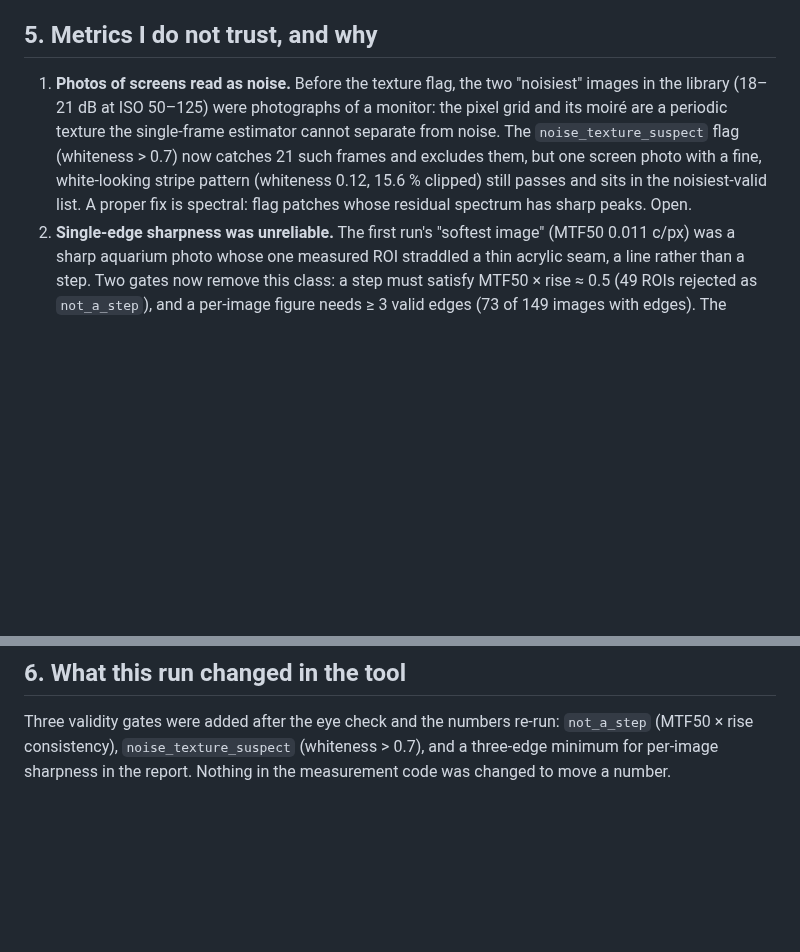
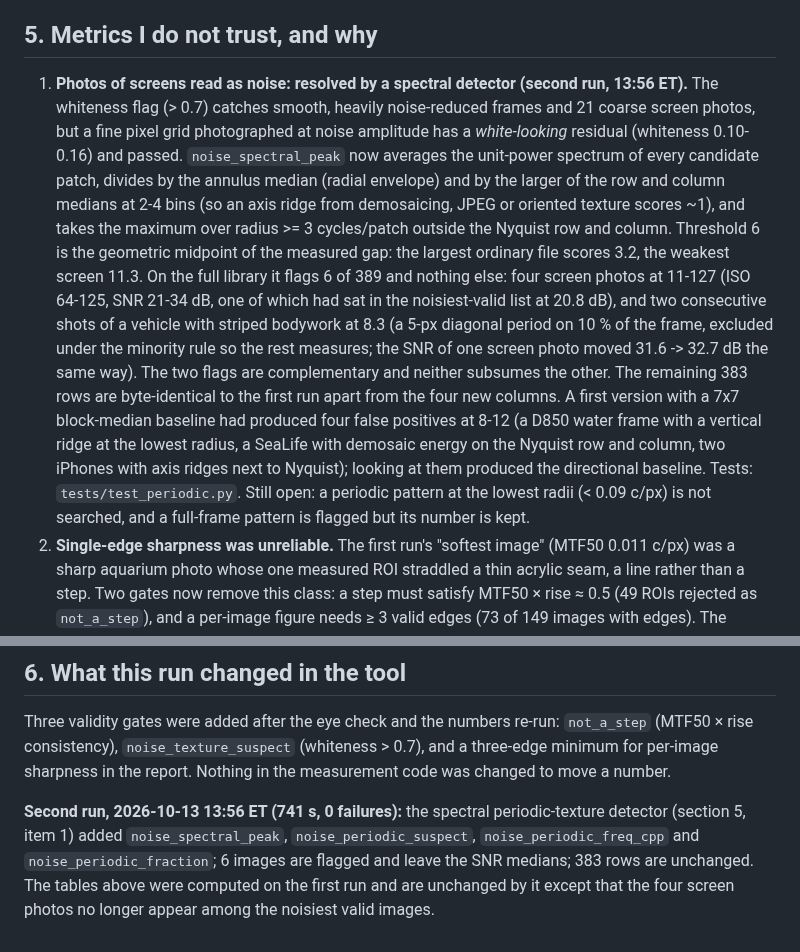
Before and after one commit to AllisonBowman/iq-analyzer, a Markdown page: results/FINDINGS.md, 2 parts joined by grey strips. GitHub-like rendering; blank space fills up the shorter version.

```diff
--- a/results/FINDINGS.md
+++ b/results/FINDINGS.md
@@ -79,13 +79,24 @@ comparable here. Cross-camera DR from this run is a scene statement, not a senso
 
 ## 5. Metrics I do not trust, and why
 
-1. **Photos of screens read as noise.** Before the texture flag, the two "noisiest" images in the
-   library (18–21 dB at ISO 50–125) were photographs of a monitor: the pixel grid and its moiré are a
-   periodic texture the single-frame estimator cannot separate from noise. The `noise_texture_suspect`
-   flag (whiteness > 0.7) now catches 21 such frames and excludes them, but one screen photo with a
-   fine, white-looking stripe pattern (whiteness 0.12, 15.6 % clipped) still passes and sits in the
-   noisiest-valid list. A proper fix is spectral: flag patches whose residual spectrum has sharp
-   peaks. Open.
+1. **Photos of screens read as noise: resolved by a spectral detector (second run, 13:56 ET).** The
+   whiteness flag (> 0.7) catches smooth, heavily noise-reduced frames and 21 coarse screen photos, but a
+   fine pixel grid photographed at noise amplitude has a *white-looking* residual (whiteness 0.10-0.16) and
+   passed. `noise_spectral_peak` now averages the unit-power spectrum of every candidate patch, divides by
+   the annulus median (radial envelope) and by the larger of the row and column medians at 2-4 bins (so an
+   axis ridge from demosaicing, JPEG or oriented texture scores ~1), and takes the maximum over radius >= 3
+   cycles/patch outside the Nyquist row and column. Threshold 6 is the geometric midpoint of the measured
+   gap: the largest ordinary file scores 3.2, the weakest screen 11.3. On the full library it flags 6 of
+   389 and nothing else: four screen photos at 11-127 (ISO 64-125, SNR 21-34 dB, one of which had sat in
+   the noisiest-valid list at 20.8 dB), and two consecutive shots of a vehicle with striped bodywork at 8.3
+   (a 5-px diagonal period on 10 % of the frame, excluded under the minority rule so the rest measures;
+   the SNR of one screen photo moved 31.6 -> 32.7 dB the same way). The two flags are complementary and
+   neither subsumes the other. The remaining 383 rows are byte-identical to the first run apart from the
+   four new columns. A first version with a 7x7 block-median baseline had produced four false positives
+   at 8-12 (a D850 water frame with a vertical ridge at the lowest radius, a SeaLife with demosaic energy on
+   the Nyquist row and column, two iPhones with axis ridges next to Nyquist); looking at them produced the
+   directional baseline. Tests: `tests/test_periodic.py`. Still open: a periodic pattern at the lowest
+   radii (< 0.09 c/px) is not searched, and a full-frame pattern is flagged but its number is kept.
 2. **Single-edge sharpness was unreliable.** The first run's "softest image" (MTF50 0.011 c/px) was
    a sharp aquarium photo whose one measured ROI straddled a thin acrylic seam, a line rather than a
    step. Two gates now remove this class: a step must satisfy MTF50 × rise ≈ 0.5 (49 ROIs rejected as
@@ -110,3 +121,9 @@ comparable here. Cross-camera DR from this run is a scene statement, not a senso
 Three validity gates were added after the eye check and the numbers re-run: `not_a_step`
 (MTF50 × rise consistency), `noise_texture_suspect` (whiteness > 0.7), and a three-edge minimum for
 per-image sharpness in the report. Nothing in the measurement code was changed to move a number.
+
+**Second run, 2026-10-13 13:56 ET (741 s, 0 failures):** the spectral periodic-texture detector (section 5,
+item 1) added `noise_spectral_peak`, `noise_periodic_suspect`, `noise_periodic_freq_cpp` and
+`noise_periodic_fraction`; 6 images are flagged and leave the SNR medians; 383 rows are unchanged. The
+tables above were computed on the first run and are unchanged by it except that the four screen photos
+no longer appear among the noisiest valid images.
```
Also changed, not shown: CLAUDE.md (+13 -6 lines), results/report.md (+11 -11 lines), results/charts/noise_curves.png, results/charts/noise_vs_iso.png, results/charts/snr_hist.png, results/charts/snr_vs_iso.png, results/charts/snr_vs_iso_by_camera.png, 2 other files.
